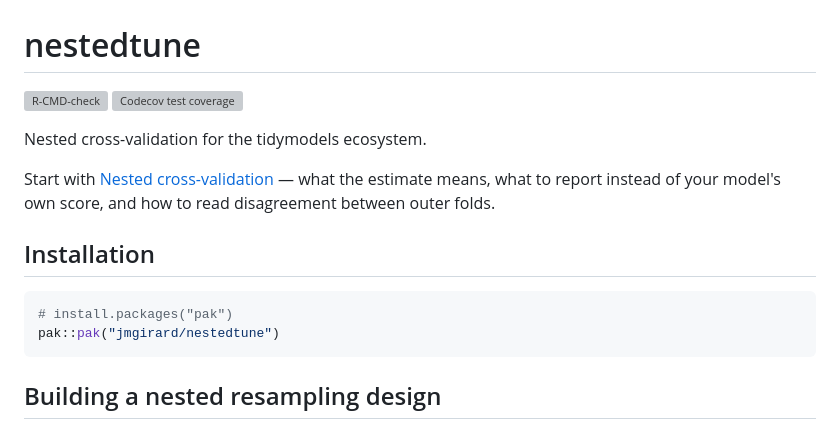
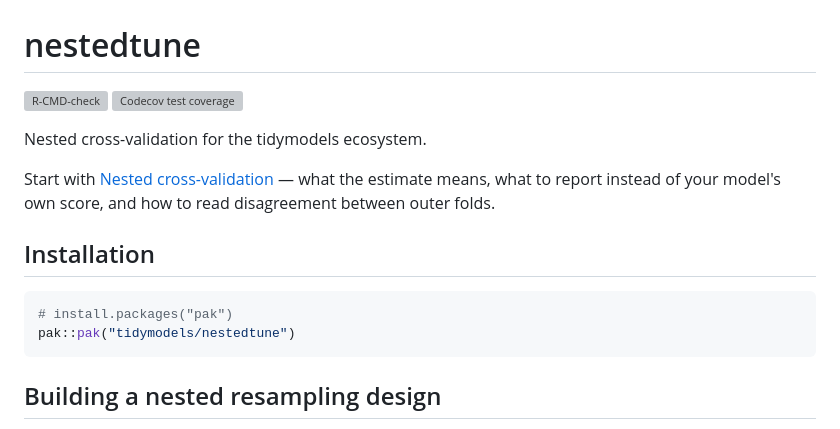
Before and after one commit to jmgirard/nestedtune, a Markdown page: README.md, the part around one of its changes. GitHub-like rendering; grey boxes are pictures that could not be loaded.

Commit message:
M30 T4: README badges, install line and guide link name the new home

````diff
--- a/README.md
+++ b/README.md
@@ -15,7 +15,7 @@ outer folds.
 
 ``` r
 # install.packages("pak")
-pak::pak("jmgirard/nestedtune")
+pak::pak("tidymodels/nestedtune")
 ```
 
 ## Building a nested resampling design
````
Also changed, not shown: other parts of README.md (+3 -3 lines), cairn/milestones/M30-address-rename.md (+3 -1 lines).
